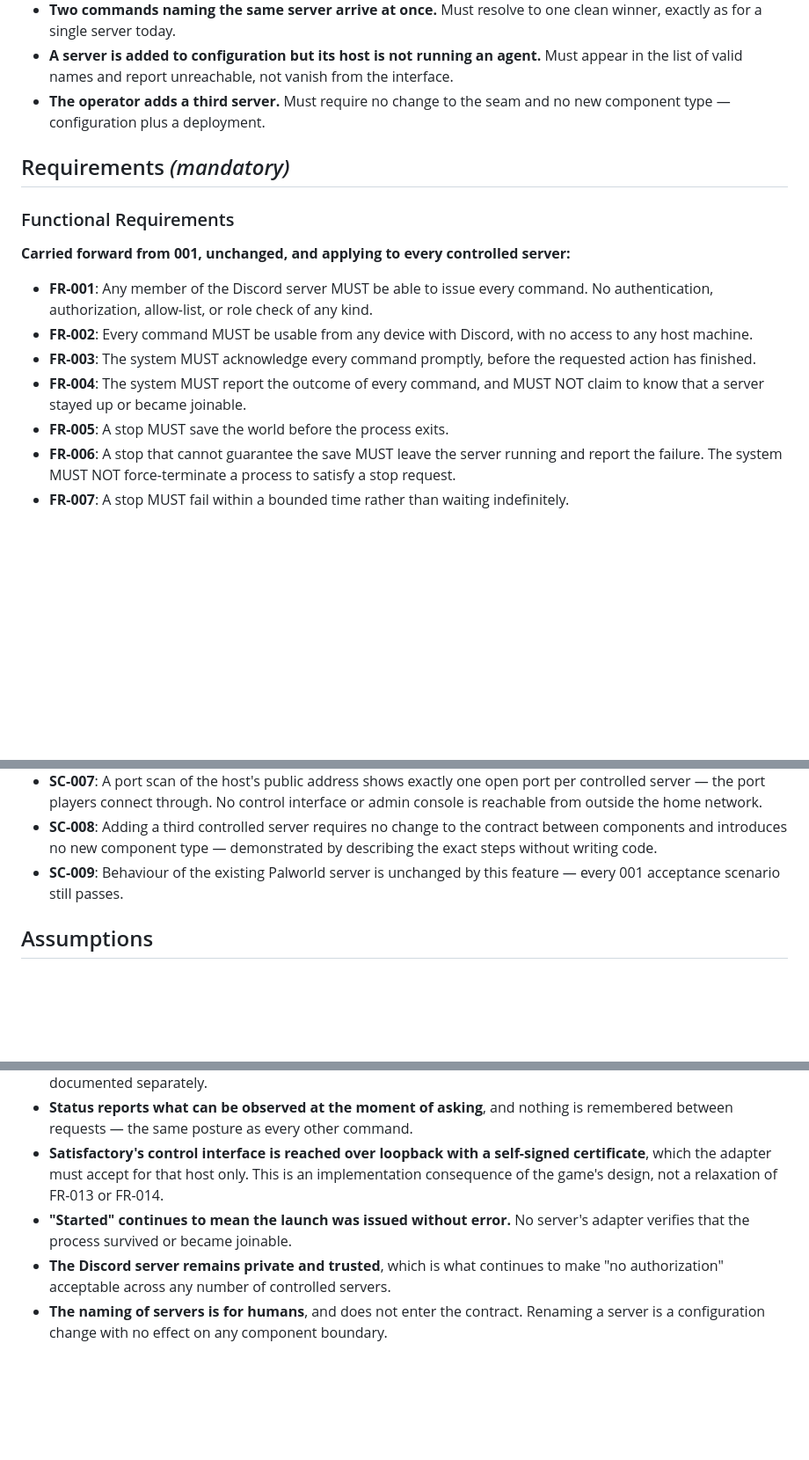
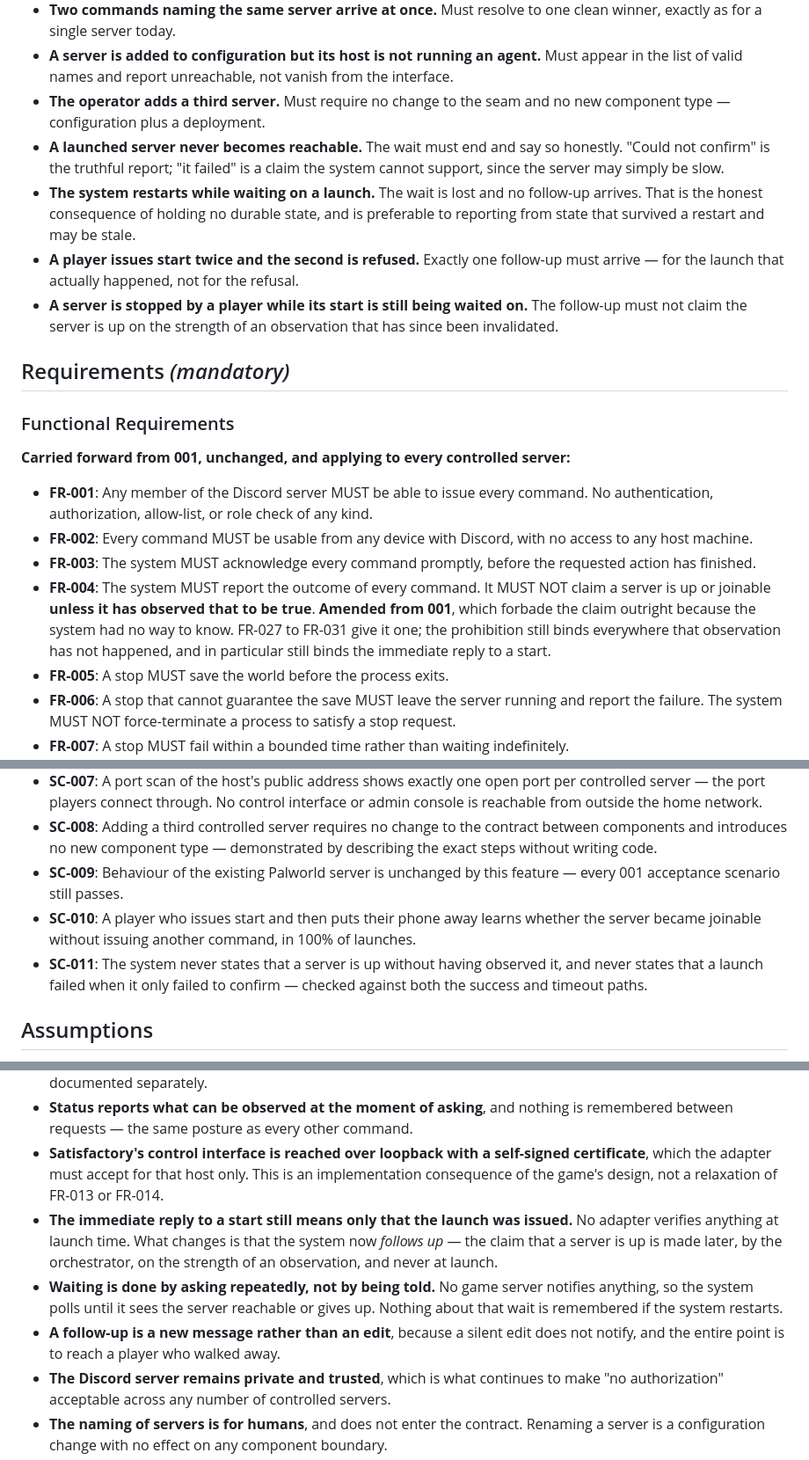
Before and after one commit to jeff-fichtner/snackbyte-reveille, a Markdown page: specs/002-second-game-server/spec.md, 3 parts joined by grey strips. Shown at 88% size. GitHub-like rendering; blank space fills up the shorter version.

```diff
--- a/specs/002-second-game-server/spec.md
+++ b/specs/002-second-game-server/spec.md
@@ -67,6 +95,10 @@ either.
 - **Two commands naming the same server arrive at once.** Must resolve to one clean winner, exactly as for a single server today.
 - **A server is added to configuration but its host is not running an agent.** Must appear in the list of valid names and report unreachable, not vanish from the interface.
 - **The operator adds a third server.** Must require no change to the seam and no new component type — configuration plus a deployment.
+- **A launched server never becomes reachable.** The wait must end and say so honestly. "Could not confirm" is the truthful report; "it failed" is a claim the system cannot support, since the server may simply be slow.
+- **The system restarts while waiting on a launch.** The wait is lost and no follow-up arrives. That is the honest consequence of holding no durable state, and is preferable to reporting from state that survived a restart and may be stale.
+- **A player issues start twice and the second is refused.** Exactly one follow-up must arrive — for the launch that actually happened, not for the refusal.
+- **A server is stopped by a player while its start is still being waited on.** The follow-up must not claim the server is up on the strength of an observation that has since been invalidated.
 
 ## Requirements *(mandatory)*
 
@@ -77,7 +109,7 @@ either.
 - **FR-001**: Any member of the Discord server MUST be able to issue every command. No authentication, authorization, allow-list, or role check of any kind.
 - **FR-002**: Every command MUST be usable from any device with Discord, with no access to any host machine.
 - **FR-003**: The system MUST acknowledge every command promptly, before the requested action has finished.
-- **FR-004**: The system MUST report the outcome of every command, and MUST NOT claim to know that a server stayed up or became joinable.
+- **FR-004**: The system MUST report the outcome of every command. It MUST NOT claim a server is up or joinable **unless it has observed that to be true**. **Amended from 001**, which forbade the claim outright because the system had no way to know. FR-027 to FR-031 give it one; the prohibition still binds everywhere that observation has not happened, and in particular still binds the immediate reply to a start.
 - **FR-005**: A stop MUST save the world before the process exits.
 - **FR-006**: A stop that cannot guarantee the save MUST leave the server running and report the failure. The system MUST NOT force-terminate a process to satisfy a stop request.
 - **FR-007**: A stop MUST fail within a bounded time rather than waiting indefinitely.
@@ -123,6 +164,8 @@ either.
 - **SC-007**: A port scan of the host's public address shows exactly one open port per controlled server — the port players connect through. No control interface or admin console is reachable from outside the home network.
 - **SC-008**: Adding a third controlled server requires no change to the contract between components and introduces no new component type — demonstrated by describing the exact steps without writing code.
 - **SC-009**: Behaviour of the existing Palworld server is unchanged by this feature — every 001 acceptance scenario still passes.
+- **SC-010**: A player who issues start and then puts their phone away learns whether the server became joinable without issuing another command, in 100% of launches.
+- **SC-011**: The system never states that a server is up without having observed it, and never states that a launch failed when it only failed to confirm — checked against both the success and timeout paths.
 
 ## Assumptions
 
@@ -132,6 +175,8 @@ either.
 - **Which save or session a server loads is out of scope.** That is manual operator work on the game server, documented separately.
 - **Status reports what can be observed at the moment of asking**, and nothing is remembered between requests — the same posture as every other command.
 - **Satisfactory's control interface is reached over loopback with a self-signed certificate**, which the adapter must accept for that host only. This is an implementation consequence of the game's design, not a relaxation of FR-013 or FR-014.
-- **"Started" continues to mean the launch was issued without error.** No server's adapter verifies that the process survived or became joinable.
+- **The immediate reply to a start still means only that the launch was issued.** No adapter verifies anything at launch time. What changes is that the system now *follows up* — the claim that a server is up is made later, by the orchestrator, on the strength of an observation, and never at launch.
+- **Waiting is done by asking repeatedly, not by being told.** No game server notifies anything, so the system polls until it sees the server reachable or gives up. Nothing about that wait is remembered if the system restarts.
+- **A follow-up is a new message rather than an edit**, because a silent edit does not notify, and the entire point is to reach a player who walked away.
 - **The Discord server remains private and trusted**, which is what continues to make "no authorization" acceptable across any number of controlled servers.
 - **The naming of servers is for humans**, and does not enter the contract. Renaming a server is a configuration change with no effect on any component boundary.
```
Also changed, not shown: other parts of specs/002-second-game-server/spec.md (+37 -0 lines), 1 other file.
